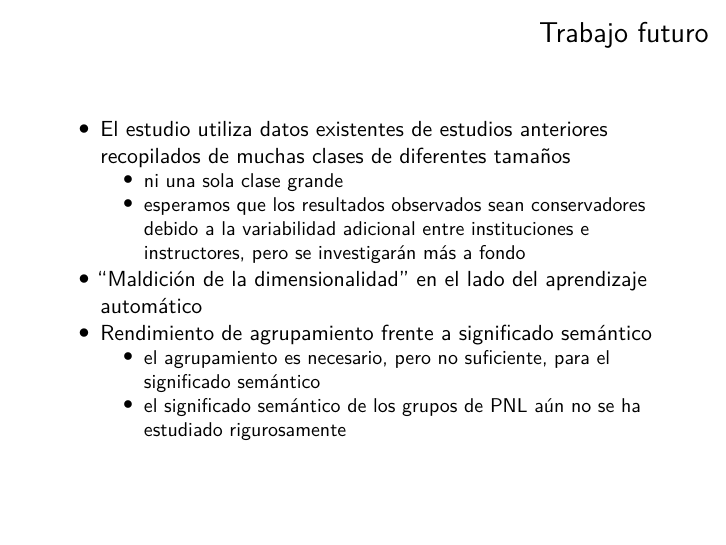
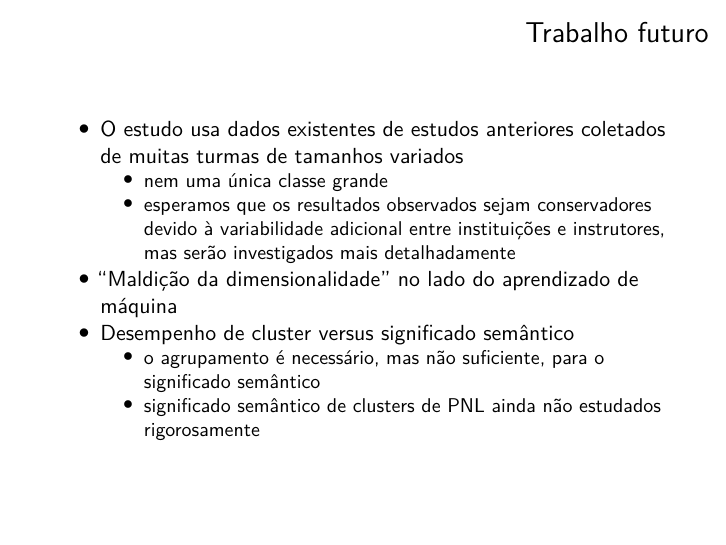
Before and after one commit to mdbeckman/ICOTS2022, an R Markdown document (docs/202209-avaliacao-formativa-escalavel-Portugues.Rmd): page 12 of 15. Rendered offline with R 4.5, knitr and Pandoc, then LaTeX, with nearby package versions.

Commit message:
correct translation of future work

```diff
--- a/docs/202209-avaliacao-formativa-escalavel-Portugues.Rmd
+++ b/docs/202209-avaliacao-formativa-escalavel-Portugues.Rmd
@@ -167,15 +167,15 @@ Interpretação de confiabilidade[^3]: 0,6 < substancial < 0,8 < quase perfeito
 - **RQ3**: Classificação e agrupamento têm incentivos concorrentes para dimensionalidade; Low D é melhor para a estabilidade do cluster, High D é melhor para a confiabilidade da classificação.
 
 
-# Trabajo futuro
+# Trabalho futuro
 
-- El estudio utiliza datos existentes de estudios anteriores recopilados de muchas clases de diferentes tamaños
-    - ni una sola clase grande
-    - esperamos que los resultados observados sean conservadores debido a la variabilidad adicional entre instituciones e instructores, pero se investigarán más a fondo
-- "Maldición de la dimensionalidad" en el lado del aprendizaje automático
-- Rendimiento de agrupamiento frente a significado semántico
-    - el agrupamiento es necesario, pero no suficiente, para el significado semántico
-    - el significado semántico de los grupos de PNL aún no se ha estudiado rigurosamente
+- O estudo usa dados existentes de estudos anteriores coletados de muitas turmas de tamanhos variados
+    - nem uma única classe grande
+    - esperamos que os resultados observados sejam conservadores devido à variabilidade adicional entre instituições e instrutores, mas serão investigados mais detalhadamente
+- "Maldição da dimensionalidade" no lado do aprendizado de máquina
+- Desempenho de cluster versus significado semântico
+    - o agrupamento é necessário, mas não suficiente, para o significado semântico
+    - significado semântico de clusters de PNL ainda não estudados rigorosamente
 
 # Referências (1/2)
 
```
Also changed, not shown: 1 other file.
